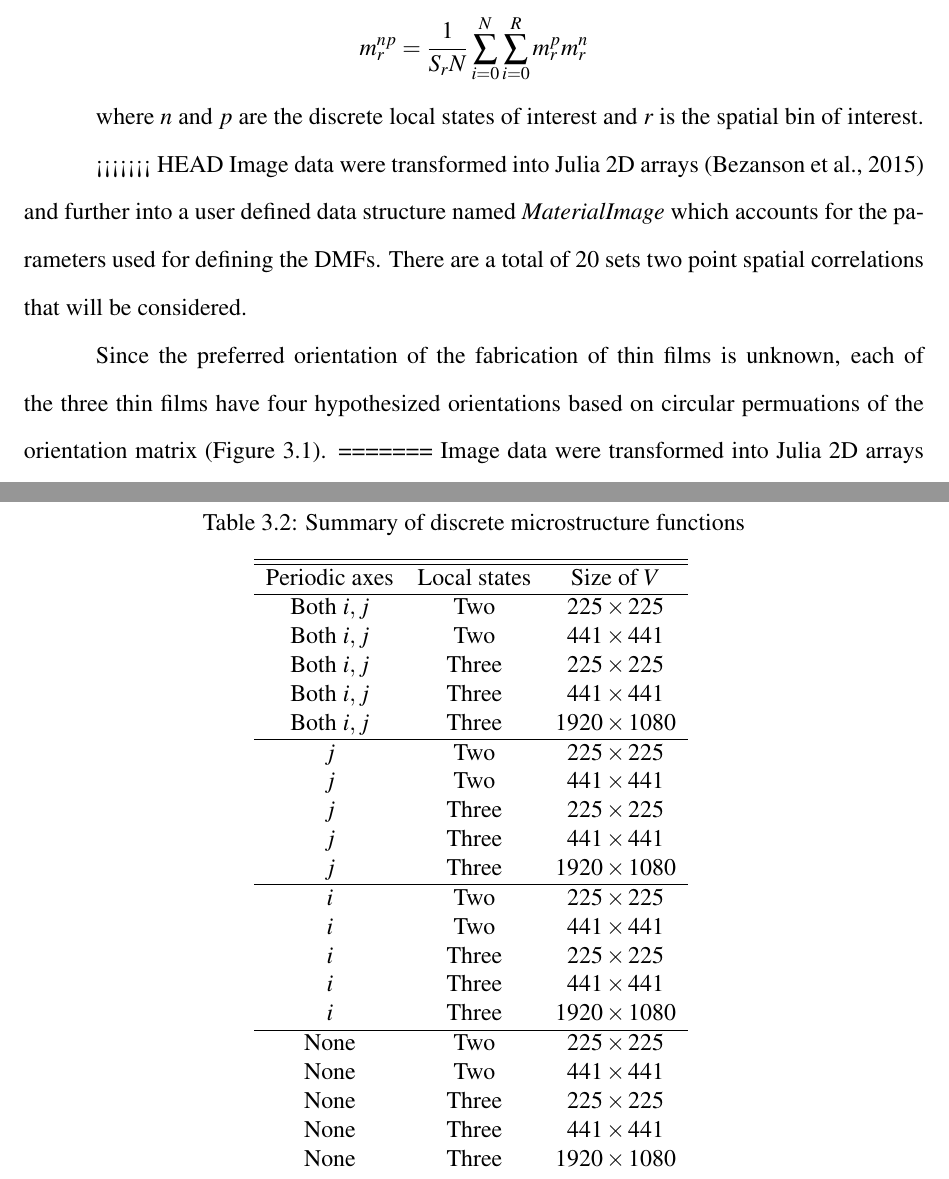
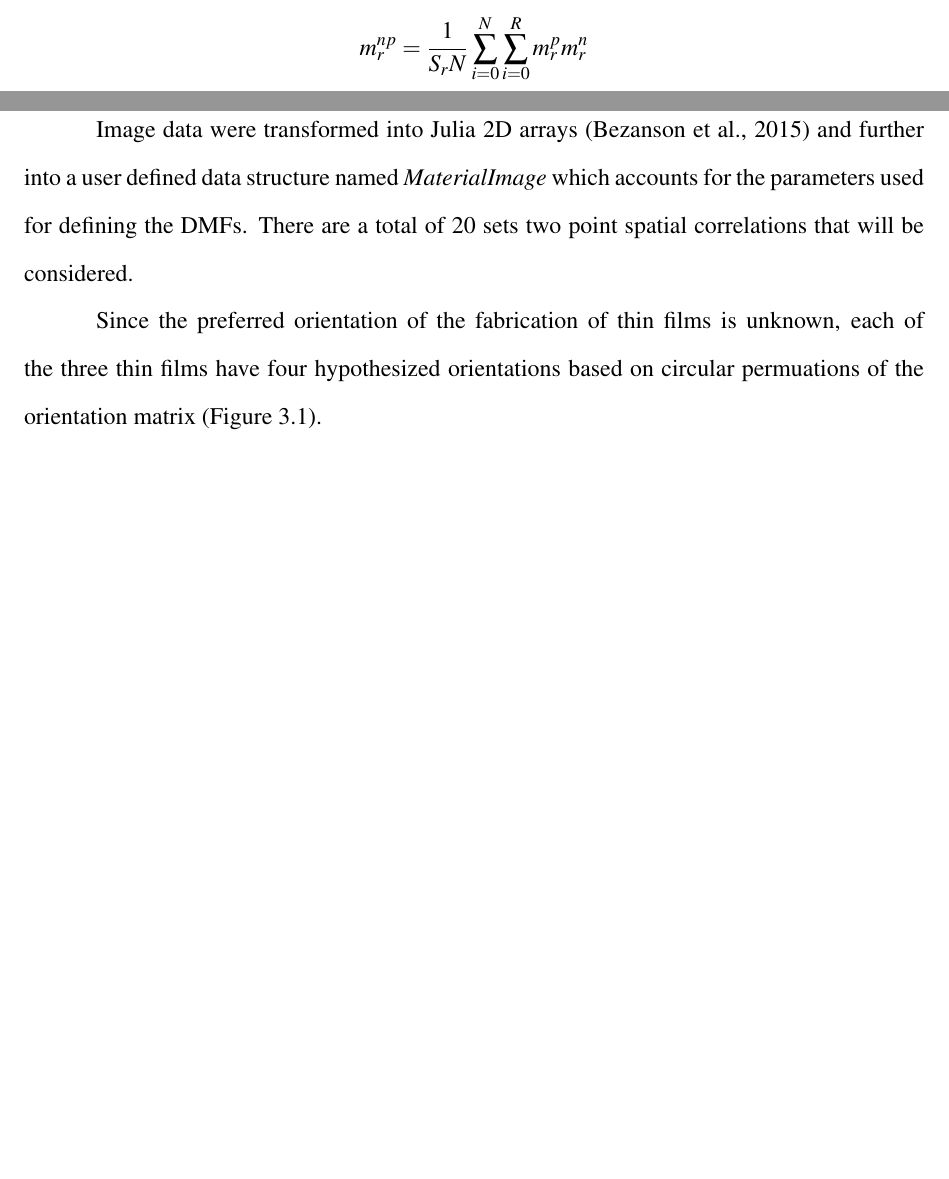
Before and after one commit to bldamalla/research-3-manuscript, a LaTeX document (main.tex, which reads methodology.tex): two parts of pages 24 and 25 of 35 before the commit and two parts of pages 23 and 24 of 32 after it, joined at a grey line, cut so that both start at the same text, the shorter picture padded with empty space. Compiled offline with pdfLaTeX.

Commit message:
Methodology changes

```diff
--- a/methodology.tex
+++ b/methodology.tex
@@ -67,33 +55,0 @@ The dimensions of the probe volume $V$ were chosen as odd products of small prim
-\begin{table}
-  \caption{Summary of discrete microstructure functions}
-  \centering
-  \begin{tabular}{c c c}
-    \hline\hline
-    Periodic axes & Local states & Size of $V$ \\
-    \hline
-    Both $i, j$ & Two & $225 \times 225$ \\
-    Both $i, j$ & Two & $441 \times 441$ \\
-    Both $i, j$ & Three & $225 \times 225$ \\
-    Both $i, j$ & Three & $441 \times 441$ \\
-    Both $i, j$ & Three & $1920 \times 1080$ \\
-    \hline
-    $j$ & Two & $225 \times 225$ \\
-    $j$ & Two & $441 \times 441$ \\
-    $j$ & Three & $225 \times 225$ \\
-    $j$ & Three & $441 \times 441$ \\
-    $j$ & Three & $1920 \times 1080$ \\
-    \hline
-    $i$ & Two & $225 \times 225$ \\
-    $i$ & Two & $441 \times 441$ \\
-    $i$ & Three & $225 \times 225$ \\
-    $i$ & Three & $441 \times 441$ \\
-    $i$ & Three & $1920 \times 1080$ \\
-    \hline
-    None & Two & $225 \times 225$ \\
-    None & Two & $441 \times 441$ \\
-    None & Three & $225 \times 225$ \\
-    None & Three & $441 \times 441$ \\
-    None & Three & $1920 \times 1080$ \\[1ex]
-  \end{tabular}
-  \label{tab:fxns}
-\end{table}
@@ -108,10 +60,7 @@ Two point spatial correlations were derived from optical microscopy images throu
 
 where $n$ and $p$ are the discrete local states of interest and $r$ is the spatial bin of interest.
 
-<<<<<<< HEAD
 Image data were transformed into Julia 2D arrays \cite{julia15} and further into a user defined data structure named \emph{MaterialImage} which accounts for the parameters used for defining the DMFs.
 There are a total of 20 sets two point spatial correlations that will be considered.
 
 Since the preferred orientation of the fabrication of thin films is unknown, each of the three thin films have four hypothesized orientations based on circular permuations of the orientation matrix (Figure \ref{fig:orient}).
-=======
-Image data were transformed into Julia 2D arrays \cite{julia15} and further into a user defined data structure named \emph{MaterialImage} which accounts for the parameters used for defining the DMFs (from the previous subsection).
```
Also changed, not shown: main.pdf (deleted), methodology.tex (32 more changed lines).
